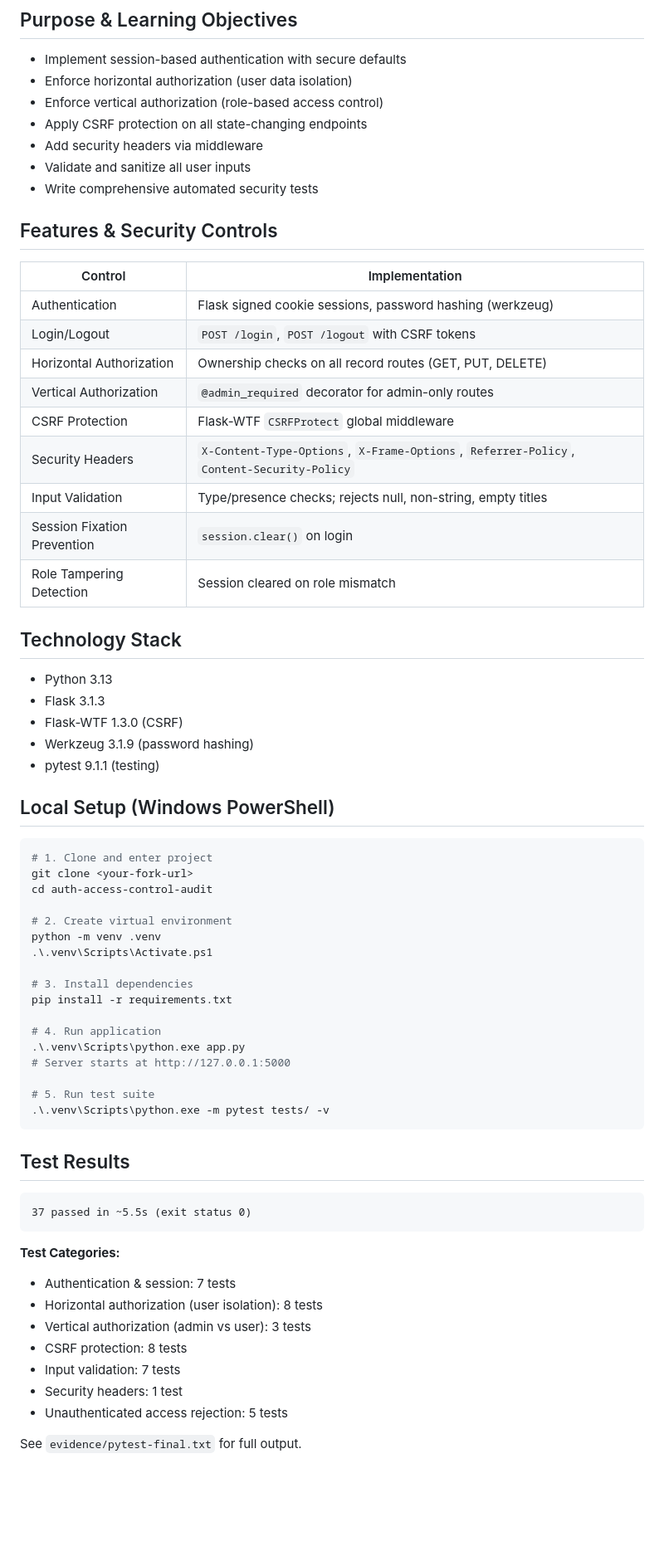
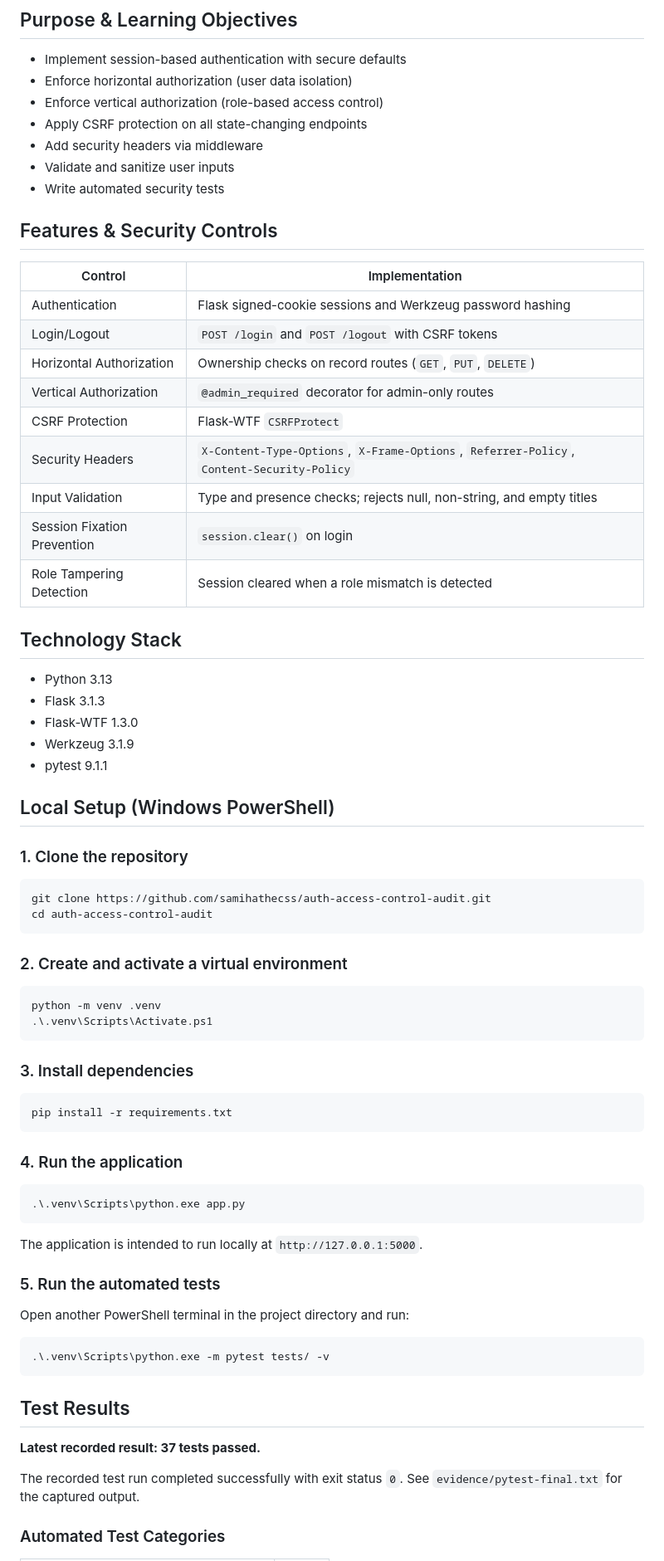
Before and after one commit to samihathecss/auth-access-control-audit, a Markdown page: README.md, the part around one of its changes. Shown at 83% size. Rendered like a GitHub page; blank space fills up the shorter version.

````diff
--- a/README.md
+++ b/README.md
@@ -9,67 +9,74 @@ A local-only Flask portfolio project demonstrating secure authentication and aut
 - Enforce vertical authorization (role-based access control)
 - Apply CSRF protection on all state-changing endpoints
 - Add security headers via middleware
-- Validate and sanitize all user inputs
-- Write comprehensive automated security tests
+- Validate and sanitize user inputs
+- Write automated security tests
 
 ## Features & Security Controls
 
 | Control | Implementation |
 |---------|----------------|
-| Authentication | Flask signed cookie sessions, password hashing (werkzeug) |
-| Login/Logout | `POST /login`, `POST /logout` with CSRF tokens |
-| Horizontal Authorization | Ownership checks on all record routes (GET, PUT, DELETE) |
+| Authentication | Flask signed-cookie sessions and Werkzeug password hashing |
+| Login/Logout | `POST /login` and `POST /logout` with CSRF tokens |
+| Horizontal Authorization | Ownership checks on record routes (`GET`, `PUT`, `DELETE`) |
 | Vertical Authorization | `@admin_required` decorator for admin-only routes |
-| CSRF Protection | Flask-WTF `CSRFProtect` global middleware |
+| CSRF Protection | Flask-WTF `CSRFProtect` |
 | Security Headers | `X-Content-Type-Options`, `X-Frame-Options`, `Referrer-Policy`, `Content-Security-Policy` |
-| Input Validation | Type/presence checks; rejects null, non-string, empty titles |
+| Input Validation | Type and presence checks; rejects null, non-string, and empty titles |
 | Session Fixation Prevention | `session.clear()` on login |
-| Role Tampering Detection | Session cleared on role mismatch |
+| Role Tampering Detection | Session cleared when a role mismatch is detected |
 
 ## Technology Stack
 
 - Python 3.13
 - Flask 3.1.3
-- Flask-WTF 1.3.0 (CSRF)
-- Werkzeug 3.1.9 (password hashing)
-- pytest 9.1.1 (testing)
+- Flask-WTF 1.3.0
+- Werkzeug 3.1.9
+- pytest 9.1.1
 
 ## Local Setup (Windows PowerShell)
 
+### 1. Clone the repository
+
 ```powershell
-# 1. Clone and enter project
-git clone <your-fork-url>
+git clone https://github.com/samihathecss/auth-access-control-audit.git
 cd auth-access-control-audit
+```
 
-# 2. Create virtual environment
+### 2. Create and activate a virtual environment
+
+```powershell
 python -m venv .venv
 .\.venv\Scripts\Activate.ps1
+```
 
-# 3. Install dependencies
+### 3. Install dependencies
+
+```powershell
 pip install -r requirements.txt
+```
 
-# 4. Run application
+### 4. Run the application
+
+```powershell
 .\.venv\Scripts\python.exe app.py
-# Server starts at http://127.0.0.1:5000
+```
 
-# 5. Run test suite
+The application is intended to run locally at `http://127.0.0.1:5000`.
+
+### 5. Run the automated tests
+
+Open another PowerShell terminal in the project directory and run:
+
+```powershell
 .\.venv\Scripts\python.exe -m pytest tests/ -v
 ```
 
 ## Test Results
 
-```
-37 passed in ~5.5s (exit status 0)
-```
+**Latest recorded result: 37 tests passed.**
 
-**Test Categories:**
-- Authentication & session: 7 tests
-- Horizontal authorization (user isolation): 8 tests
-- Vertical authorization (admin vs user): 3 tests
-- CSRF protection: 8 tests
-- Input validation: 7 tests
-- Security headers: 1 test
-- Unauthenticated access rejection: 5 tests
+The recorded test run completed successfully with exit status `0`. See `evidence/pytest-final.txt` for the captured output.
 
-See `evidence/pytest-final.txt` for full output.
+### Automated Test Categories
 
````
Also changed, not shown: other parts of README.md (+35 -21 lines).
